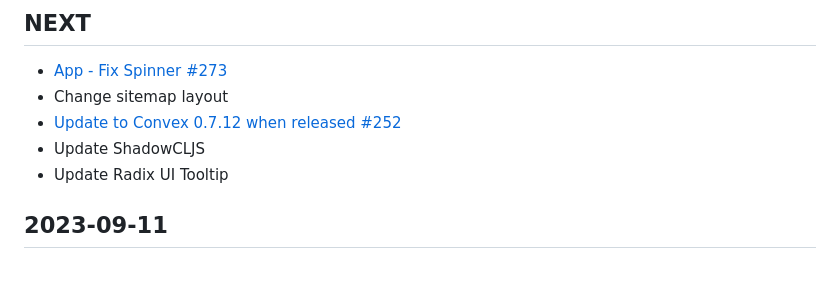
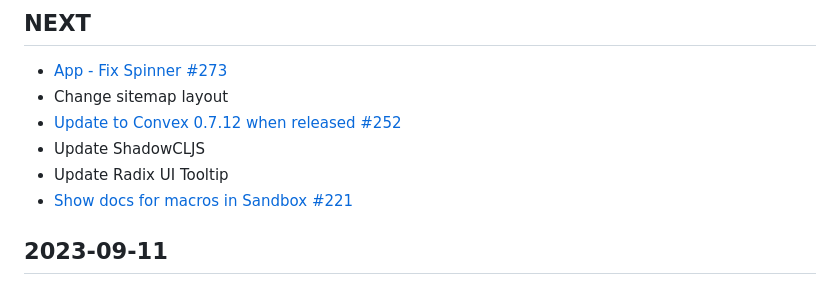
Before and after one commit to Convex-Dev/convex-web, a Markdown page: CHANGELOG.md, the part around the change. Rendered like a GitHub page.

Commit message:
Update CHANGELOG

```diff
--- a/CHANGELOG.md
+++ b/CHANGELOG.md
@@ -6,6 +6,7 @@
 - [Update to Convex 0.7.12 when released #252](https://github.com/Convex-Dev/convex-web/issues/252)
 - Update ShadowCLJS
 - Update Radix UI Tooltip
+- [Show docs for macros in Sandbox #221](https://github.com/Convex-Dev/convex-web/issues/221)
 
 ## 2023-09-11
 - [Internal API - Get Accounts - Don't log/error #271](https://github.com/Convex-Dev/convex-web/issues/271)
```
